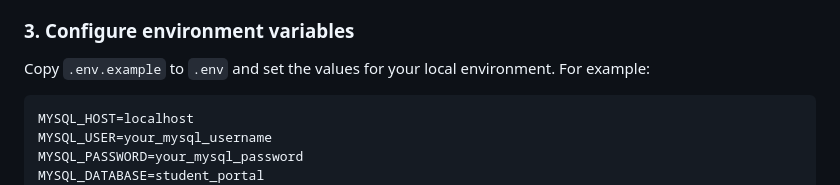
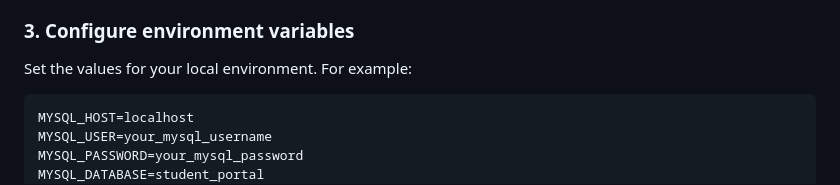
Before and after one commit to ritikduhan26/Smart-Student-Portal, a Markdown page: README.md, the part around the change. Rendered like a GitHub page.

````diff
--- a/README.md
+++ b/README.md
@@ -137,7 +137,7 @@ The included `student_portal.sql` export contains table definitions and sample r
 
 ### 3. Configure environment variables
 
-Copy `.env.example` to `.env` and set the values for your local environment. For example:
+Set the values for your local environment. For example:
 
 ```dotenv
 MYSQL_HOST=localhost
````
